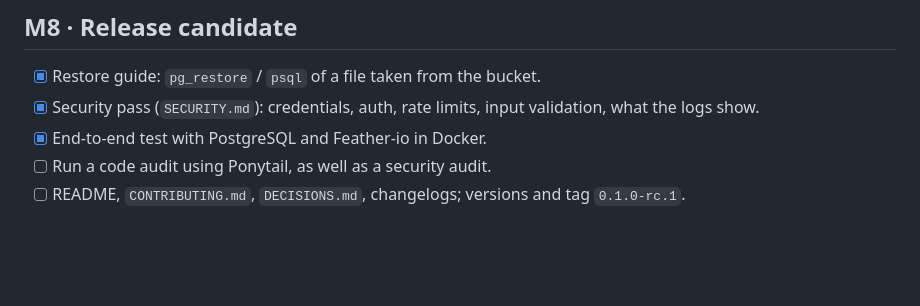
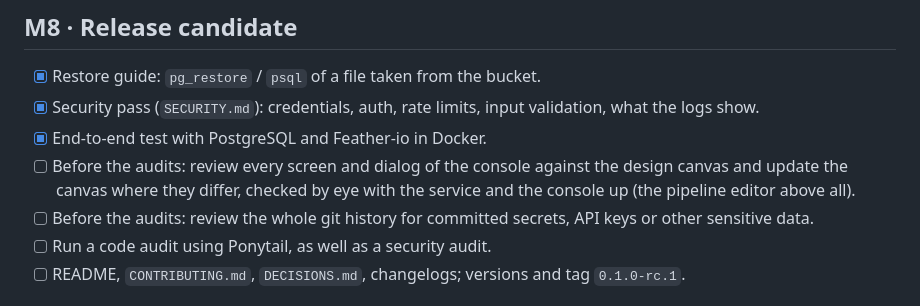
Before and after one commit to Root-101/dumpling, a Markdown page: ROADMAP.md, the part around the change. GitHub-like rendering; blank space fills up the shorter version.

Commit message:
Roadmap: a visual review against the design canvas and a check of the git history for secrets, before the audits

```diff
--- a/ROADMAP.md
+++ b/ROADMAP.md
@@ -175,6 +175,11 @@ Screens: Backups, Backups · Filters / Sort / Run details, Events (as the run lo
 - [x] Security pass (`SECURITY.md`): credentials, auth, rate limits, input validation, what the
   logs show.
 - [x] End-to-end test with PostgreSQL and Feather-io in Docker.
+- [ ] Before the audits: review every screen and dialog of the console against the design canvas
+  and update the canvas where they differ, checked by eye with the service and the console up
+  (the pipeline editor above all).
+- [ ] Before the audits: review the whole git history for committed secrets, API keys or other
+  sensitive data.
 - [ ] Run a code audit using Ponytail, as well as a security audit.
 - [ ] README, `CONTRIBUTING.md`, `DECISIONS.md`, changelogs; versions and tag `0.1.0-rc.1`.
 
```
